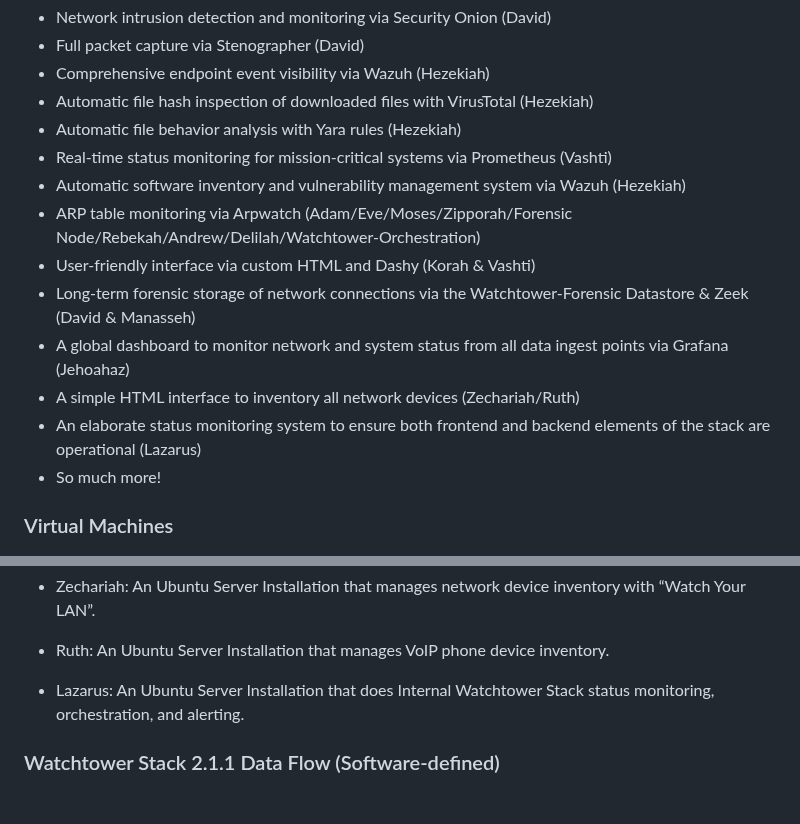
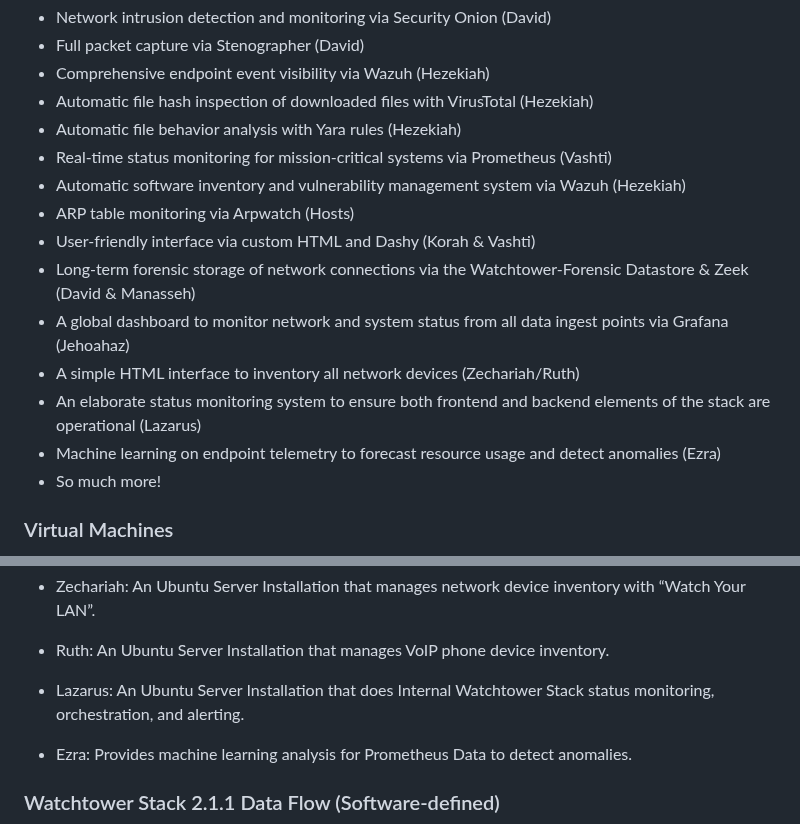
Before and after one commit to ZacharyPax/WatchtowerStack, a Markdown page: README.md, 2 parts joined by grey strips. GitHub-like rendering; blank space fills up the shorter version.

```diff
--- a/README.md
+++ b/README.md
@@ -34,12 +34,13 @@ The Watchtower Stack offers a range of features:
   -  Automatic file behavior analysis with Yara rules (Hezekiah)
   -  Real-time status monitoring for mission-critical systems via Prometheus (Vashti)
   -  Automatic software inventory and vulnerability management system via Wazuh (Hezekiah)
-  -  ARP table monitoring via Arpwatch (Adam/Eve/Moses/Zipporah/Forensic Node/Rebekah/Andrew/Delilah/Watchtower-Orchestration)
+  -  ARP table monitoring via Arpwatch (Hosts)
   -  User-friendly interface via custom HTML and Dashy (Korah & Vashti)
   -  Long-term forensic storage of network connections via the Watchtower-Forensic Datastore & Zeek (David & Manasseh)
   -  A global dashboard to monitor network and system status from all data ingest points via Grafana (Jehoahaz)
   -  A simple HTML interface to inventory all network devices (Zechariah/Ruth)
   -  An elaborate status monitoring system to ensure both frontend and backend elements of the stack are operational (Lazarus)
+  -  Machine learning on endpoint telemetry to forecast resource usage and detect anomalies (Ezra)
   -  So much more!
 
 ### Virtual Machines
@@ -64,6 +65,8 @@ The Watchtower Stack comprises several key virtual machines:
 
    - Lazarus: An Ubuntu Server Installation that does Internal Watchtower Stack status monitoring, orchestration, and alerting.
 
+   - Ezra: Provides machine learning analysis for Prometheus Data to detect anomalies.
+
 ### Watchtower Stack 2.1.1 Data Flow (Software-defined)
 
 ![Watchtower Data Flow](https://raw.githubusercontent.com/ZacharyPax/WatchtowerStack/main/gallery/Watchtower%202.1.1%20Software%20Dataflow.png)
```
